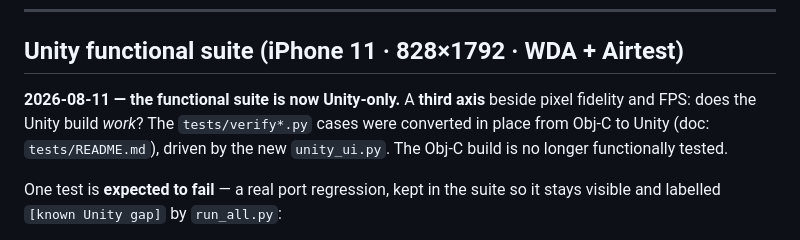
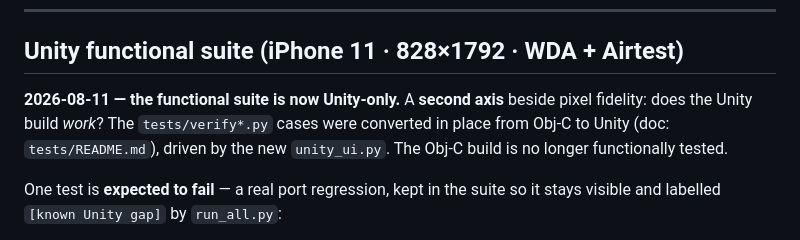
Before and after one commit to Shahab-N-PF/Spider-Solitaire-Automation, a Markdown page: reports/CHANGELOG.md, the part around one of its changes. Drawn GitHub-style.

```diff
--- a/reports/CHANGELOG.md
+++ b/reports/CHANGELOG.md
@@ -232,8 +232,8 @@ excluded — its UI reflows rather than scaling, so it keeps its own set.
 
 ## Unity functional suite (iPhone 11 · 828×1792 · WDA + Airtest)
 
-**2026-08-11 — the functional suite is now Unity-only.** A **third axis** beside
-pixel fidelity and FPS: does the Unity build *work*? The `tests/verify*.py` cases
+**2026-08-11 — the functional suite is now Unity-only.** A **second axis** beside
+pixel fidelity: does the Unity build *work*? The `tests/verify*.py` cases
 were converted in place from Obj-C to Unity (doc: `tests/README.md`), driven by
 the new `unity_ui.py`. The Obj-C build is no longer functionally tested.
 
```
Also changed, not shown: other parts of reports/CHANGELOG.md (+0 -68 lines).
